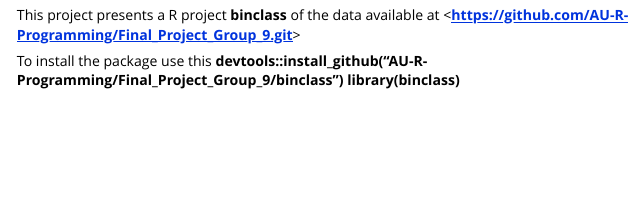
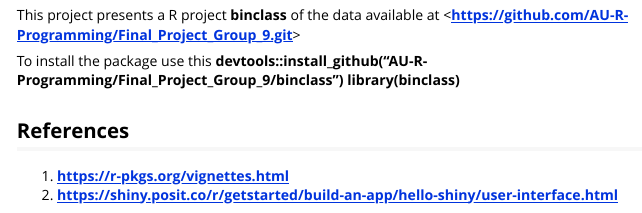
Before and after one commit to AU-R-Programming/Final_Project_Group_9, an R Markdown document (final project.Rmd): the page in a window 1100 px wide, from 5770 px down. Rendered offline with R 4.5, knitr and Pandoc, with nearby package versions; some code elsewhere in the file could not run offline; long lines of code are wrapped.

Commit message:
References

```diff
--- a/final project.Rmd
+++ b/final project.Rmd
@@ -272,3 +272,9 @@ This project presents a R project **binclass** of the data available at <**https
 
 To install the package use this **devtools::install_github("AU-R-Programming/Final_Project_Group_9/binclass")**
 **library(binclass)**
+
+
+## References
+
+1. **https://r-pkgs.org/vignettes.html**
+2. **https://shiny.posit.co/r/getstarted/build-an-app/hello-shiny/user-interface.html**
```
Also changed, not shown: final-project.html.
